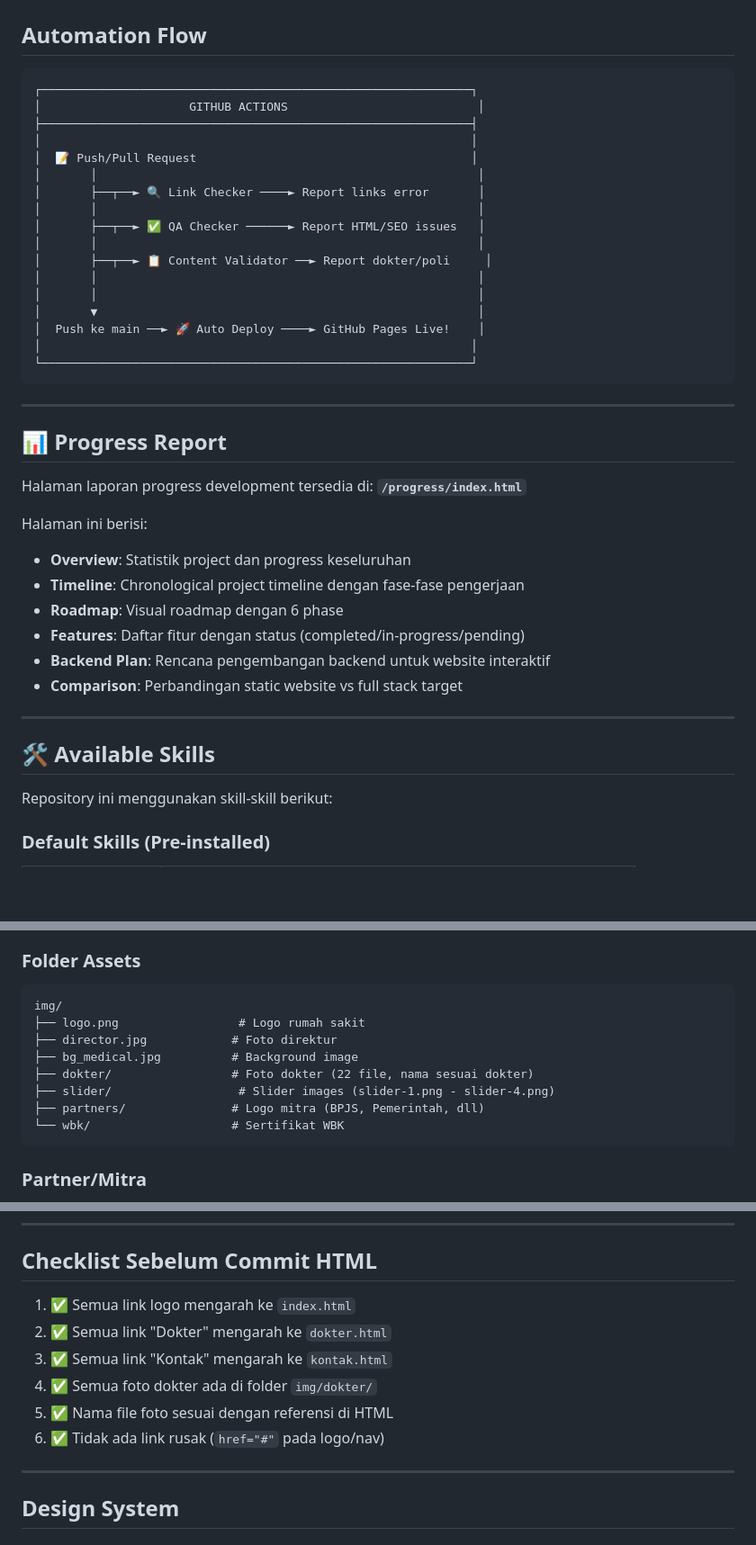
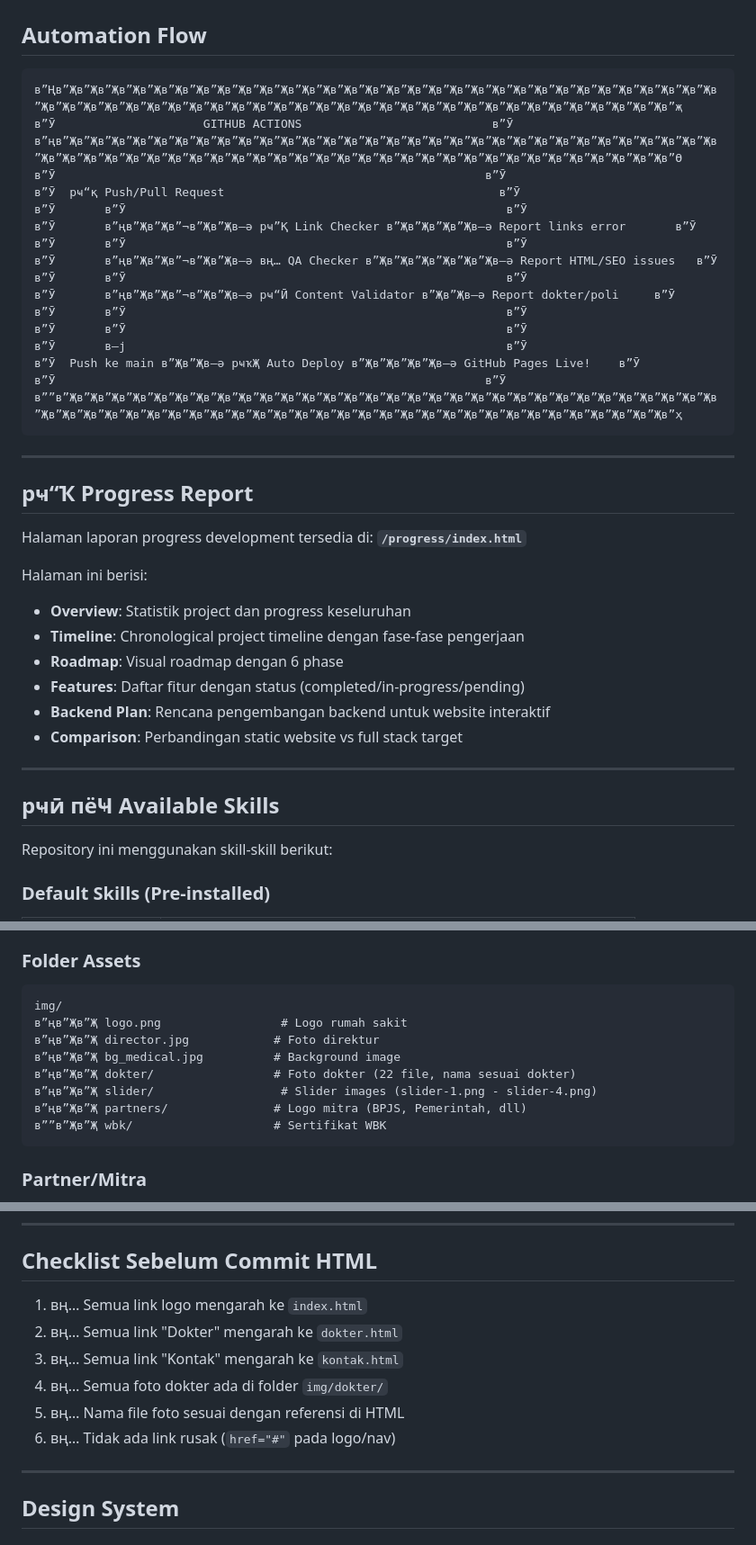
Before and after one commit to prahlad168/Payangan-Hospital, a Markdown page: AGENTS.md, 3 parts joined by grey strips. Shown at 90% size. Drawn GitHub-style; blank space fills up the shorter version.

````diff
--- a/AGENTS.md
+++ b/AGENTS.md
@@ -46,28 +63,28 @@ Repository ini dilengkapi dengan **5 agent otomatis** yang berjalan via GitHub A
 ## Automation Flow
 
 ```
-┌─────────────────────────────────────────────────────────────┐
-│                     GITHUB ACTIONS                           │
-├─────────────────────────────────────────────────────────────┤
-│                                                             │
-│  📝 Push/Pull Request                                       │
-│       │                                                      │
-│       ├──┬──► 🔍 Link Checker ────► Report links error       │
-│       │                                                      │
-│       ├──┬──► ✅ QA Checker ──────► Report HTML/SEO issues   │
-│       │                                                      │
-│       ├──┬──► 📋 Content Validator ──► Report dokter/poli     │
-│       │                                                      │
-│       │                                                      │
-│       ▼                                                      │
-│  Push ke main ──► 🚀 Auto Deploy ────► GitHub Pages Live!    │
-│                                                             │
-└─────────────────────────────────────────────────────────────┘
+в”Ңв”Җв”Җв”Җв”Җв”Җв”Җв”Җв”Җв”Җв”Җв”Җв”Җв”Җв”Җв”Җв”Җв”Җв”Җв”Җв”Җв”Җв”Җв”Җв”Җв”Җв”Җв”Җв”Җв”Җв”Җв”Җв”Җв”Җв”Җв”Җв”Җв”Җв”Җв”Җв”Җв”Җв”Җв”Җв”Җв”Җв”Җв”Җв”Җв”Җв”Җв”Җв”Җв”Җв”Җв”Җв”Җв”Җв”Җв”Җв”Җв”Җв”җ
+в”Ӯ                     GITHUB ACTIONS                           в”Ӯ
+в”ңв”Җв”Җв”Җв”Җв”Җв”Җв”Җв”Җв”Җв”Җв”Җв”Җв”Җв”Җв”Җв”Җв”Җв”Җв”Җв”Җв”Җв”Җв”Җв”Җв”Җв”Җв”Җв”Җв”Җв”Җв”Җв”Җв”Җв”Җв”Җв”Җв”Җв”Җв”Җв”Җв”Җв”Җв”Җв”Җв”Җв”Җв”Җв”Җв”Җв”Җв”Җв”Җв”Җв”Җв”Җв”Җв”Җв”Җв”Җв”Җв”Җв”Ө
+в”Ӯ                                                             в”Ӯ
+в”Ӯ  рҹ“қ Push/Pull Request                                       в”Ӯ
+в”Ӯ       в”Ӯ                                                      в”Ӯ
+в”Ӯ       в”ңв”Җв”Җв”¬в”Җв”Җв–ә рҹ”Қ Link Checker в”Җв”Җв”Җв”Җв–ә Report links error       в”Ӯ
+в”Ӯ       в”Ӯ                                                      в”Ӯ
+в”Ӯ       в”ңв”Җв”Җв”¬в”Җв”Җв–ә вң… QA Checker в”Җв”Җв”Җв”Җв”Җв”Җв–ә Report HTML/SEO issues   в”Ӯ
+в”Ӯ       в”Ӯ                                                      в”Ӯ
+в”Ӯ       в”ңв”Җв”Җв”¬в”Җв”Җв–ә рҹ“Ӣ Content Validator в”Җв”Җв–ә Report dokter/poli     в”Ӯ
+в”Ӯ       в”Ӯ                                                      в”Ӯ
+в”Ӯ       в”Ӯ                                                      в”Ӯ
+в”Ӯ       в–ј                                                      в”Ӯ
+в”Ӯ  Push ke main в”Җв”Җв–ә рҹҡҖ Auto Deploy в”Җв”Җв”Җв”Җв–ә GitHub Pages Live!    в”Ӯ
+в”Ӯ                                                             в”Ӯ
+в””в”Җв”Җв”Җв”Җв”Җв”Җв”Җв”Җв”Җв”Җв”Җв”Җв”Җв”Җв”Җв”Җв”Җв”Җв”Җв”Җв”Җв”Җв”Җв”Җв”Җв”Җв”Җв”Җв”Җв”Җв”Җв”Җв”Җв”Җв”Җв”Җв”Җв”Җв”Җв”Җв”Җв”Җв”Җв”Җв”Җв”Җв”Җв”Җв”Җв”Җв”Җв”Җв”Җв”Җв”Җв”Җв”Җв”Җв”Җв”Җв”Җв”ҳ
 ```
 
 ---
 
-## 📊 Progress Report
+## рҹ“Ҡ Progress Report
 
 Halaman laporan progress development tersedia di: **`/progress/index.html`**
 
@@ -81,7 +98,7 @@ Halaman ini berisi:
 
 ---
 
-## 🛠️ Available Skills
+## рҹӣ пёҸ Available Skills
 
 Repository ini menggunakan skill-skill berikut:
 
@@ -151,13 +168,13 @@ Website static HTML/CSS/JS dengan halaman-halaman berikut:
 ### Folder Assets
 ```
 img/
-├── logo.png                 # Logo rumah sakit
-├── director.jpg            # Foto direktur
-├── bg_medical.jpg          # Background image
-├── dokter/                 # Foto dokter (22 file, nama sesuai dokter)
-├── slider/                  # Slider images (slider-1.png - slider-4.png)
-├── partners/               # Logo mitra (BPJS, Pemerintah, dll)
-└── wbk/                    # Sertifikat WBK
+в”ңв”Җв”Җ logo.png                 # Logo rumah sakit
+в”ңв”Җв”Җ director.jpg            # Foto direktur
+в”ңв”Җв”Җ bg_medical.jpg          # Background image
+в”ңв”Җв”Җ dokter/                 # Foto dokter (22 file, nama sesuai dokter)
+в”ңв”Җв”Җ slider/                  # Slider images (slider-1.png - slider-4.png)
+в”ңв”Җв”Җ partners/               # Logo mitra (BPJS, Pemerintah, dll)
+в””в”Җв”Җ wbk/                    # Sertifikat WBK
 ```
 
 ### Partner/Mitra
@@ -248,12 +265,12 @@ Jika ada hasil, berarti ada link yang salah.
 ---
 
 ## Checklist Sebelum Commit HTML
-1. ✅ Semua link logo mengarah ke `index.html`
-2. ✅ Semua link "Dokter" mengarah ke `dokter.html`
-3. ✅ Semua link "Kontak" mengarah ke `kontak.html`
-4. ✅ Semua foto dokter ada di folder `img/dokter/`
-5. ✅ Nama file foto sesuai dengan referensi di HTML
-6. ✅ Tidak ada link rusak (`href="#"` pada logo/nav)
+1. вң… Semua link logo mengarah ke `index.html`
+2. вң… Semua link "Dokter" mengarah ke `dokter.html`
+3. вң… Semua link "Kontak" mengarah ke `kontak.html`
+4. вң… Semua foto dokter ada di folder `img/dokter/`
+5. вң… Nama file foto sesuai dengan referensi di HTML
+6. вң… Tidak ada link rusak (`href="#"` pada logo/nav)
 
 ---
 
````
Also changed, not shown: other parts of AGENTS.md (+28 -11 lines).
